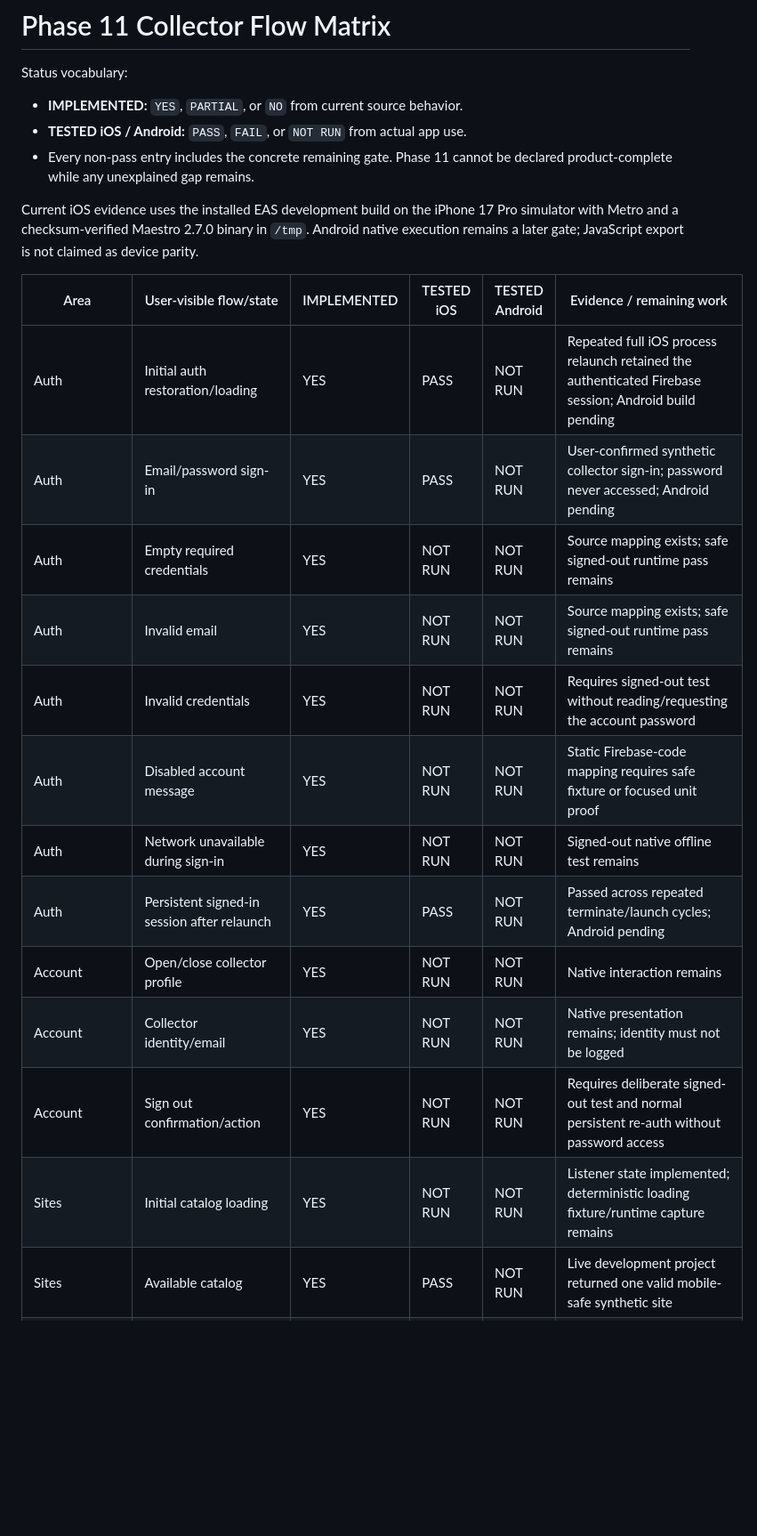
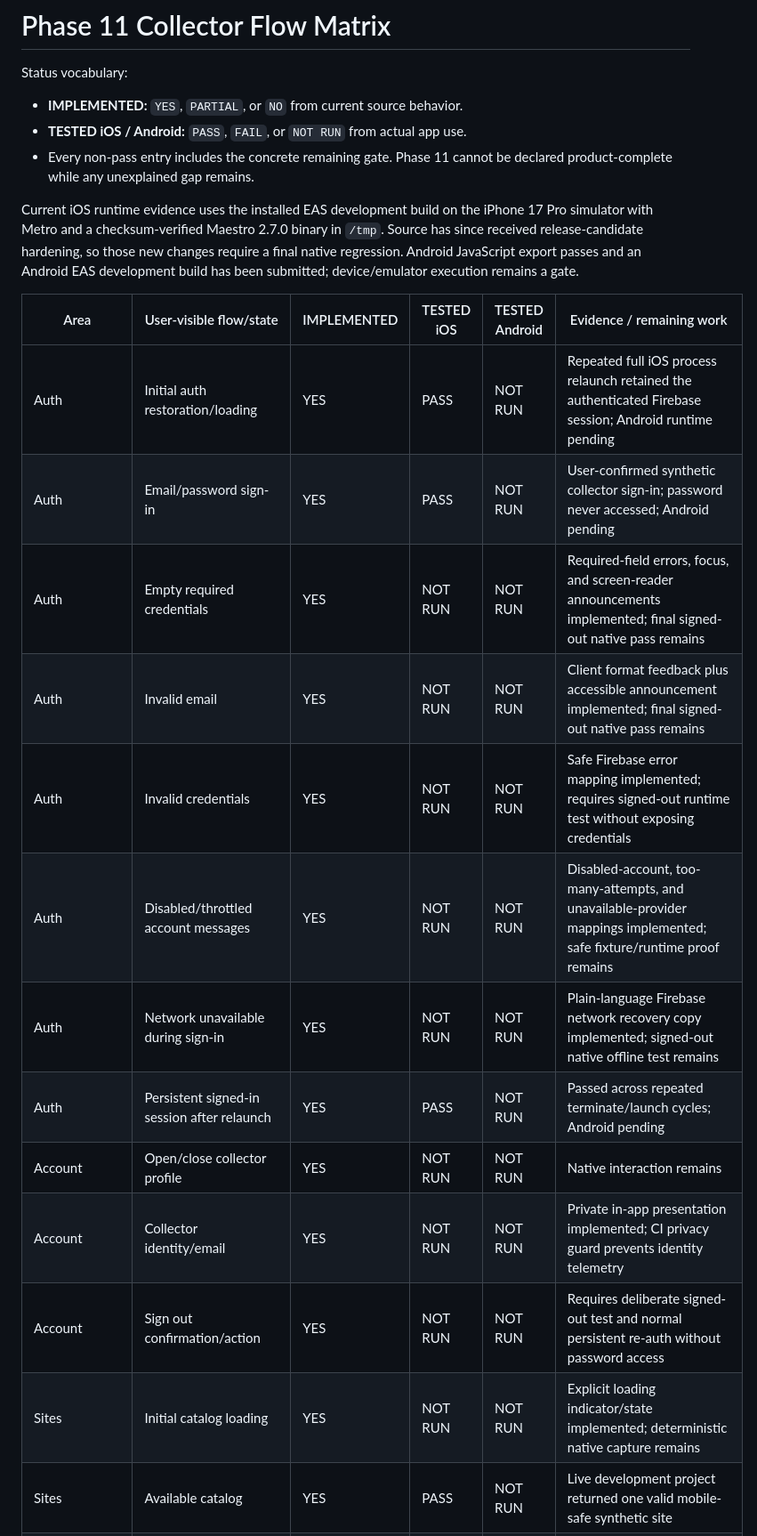
Before and after one commit to UnbrokenMango21/watershed-water-quality-dashboard, a Markdown page: docs/PHASE11_FLOW_MATRIX.md, the part around one of its changes. Shown at 89% size. Drawn GitHub-style; blank space fills up the shorter version.

Commit message:
docs(mobile): refresh Phase 11 acceptance matrix

```diff
--- a/docs/PHASE11_FLOW_MATRIX.md
+++ b/docs/PHASE11_FLOW_MATRIX.md
@@ -7,25 +7,27 @@ Status vocabulary:
 - Every non-pass entry includes the concrete remaining gate. Phase 11 cannot be
   declared product-complete while any unexplained gap remains.
 
-Current iOS evidence uses the installed EAS development build on the iPhone 17
-Pro simulator with Metro and a checksum-verified Maestro 2.7.0 binary in
-`/tmp`. Android native execution remains a later gate; JavaScript export is not
-claimed as device parity.
+Current iOS runtime evidence uses the installed EAS development build on the
+ iPhone 17 Pro simulator with Metro and a checksum-verified Maestro 2.7.0 binary
+in `/tmp`. Source has since received release-candidate hardening, so those new
+changes require a final native regression. Android JavaScript export passes and
+an Android EAS development build has been submitted; device/emulator execution
+remains a gate.
 
 | Area | User-visible flow/state | IMPLEMENTED | TESTED iOS | TESTED Android | Evidence / remaining work |
 | --- | --- | --- | --- | --- | --- |
-| Auth | Initial auth restoration/loading | YES | PASS | NOT RUN | Repeated full iOS process relaunch retained the authenticated Firebase session; Android build pending |
+| Auth | Initial auth restoration/loading | YES | PASS | NOT RUN | Repeated full iOS process relaunch retained the authenticated Firebase session; Android runtime pending |
 | Auth | Email/password sign-in | YES | PASS | NOT RUN | User-confirmed synthetic collector sign-in; password never accessed; Android pending |
-| Auth | Empty required credentials | YES | NOT RUN | NOT RUN | Source mapping exists; safe signed-out runtime pass remains |
-| Auth | Invalid email | YES | NOT RUN | NOT RUN | Source mapping exists; safe signed-out runtime pass remains |
-| Auth | Invalid credentials | YES | NOT RUN | NOT RUN | Requires signed-out test without reading/requesting the account password |
-| Auth | Disabled account message | YES | NOT RUN | NOT RUN | Static Firebase-code mapping requires safe fixture or focused unit proof |
-| Auth | Network unavailable during sign-in | YES | NOT RUN | NOT RUN | Signed-out native offline test remains |
+| Auth | Empty required credentials | YES | NOT RUN | NOT RUN | Required-field errors, focus, and screen-reader announcements implemented; final signed-out native pass remains |
+| Auth | Invalid email | YES | NOT RUN | NOT RUN | Client format feedback plus accessible announcement implemented; final signed-out native pass remains |
+| Auth | Invalid credentials | YES | NOT RUN | NOT RUN | Safe Firebase error mapping implemented; requires signed-out runtime test without exposing credentials |
+| Auth | Disabled/throttled account messages | YES | NOT RUN | NOT RUN | Disabled-account, too-many-attempts, and unavailable-provider mappings implemented; safe fixture/runtime proof remains |
+| Auth | Network unavailable during sign-in | YES | NOT RUN | NOT RUN | Plain-language Firebase network recovery copy implemented; signed-out native offline test remains |
 | Auth | Persistent signed-in session after relaunch | YES | PASS | NOT RUN | Passed across repeated terminate/launch cycles; Android pending |
 | Account | Open/close collector profile | YES | NOT RUN | NOT RUN | Native interaction remains |
-| Account | Collector identity/email | YES | NOT RUN | NOT RUN | Native presentation remains; identity must not be logged |
+| Account | Collector identity/email | YES | NOT RUN | NOT RUN | Private in-app presentation implemented; CI privacy guard prevents identity telemetry |
 | Account | Sign out confirmation/action | YES | NOT RUN | NOT RUN | Requires deliberate signed-out test and normal persistent re-auth without password access |
-| Sites | Initial catalog loading | YES | NOT RUN | NOT RUN | Listener state implemented; deterministic loading fixture/runtime capture remains |
+| Sites | Initial catalog loading | YES | NOT RUN | NOT RUN | Explicit loading indicator/state implemented; deterministic native capture remains |
 | Sites | Available catalog | YES | PASS | NOT RUN | Live development project returned one valid mobile-safe synthetic site |
 | Sites | Invalid-document handling | YES | NOT RUN | NOT RUN | Parser count/copy implemented; safe malformed fixture test remains |
 | Sites | Permission/query error | YES | NOT RUN | NOT RUN | Plain-language error/retry implemented; injected denial/runtime test remains |
```
Also changed, not shown: other parts of docs/PHASE11_FLOW_MATRIX.md (+17 -15 lines).
